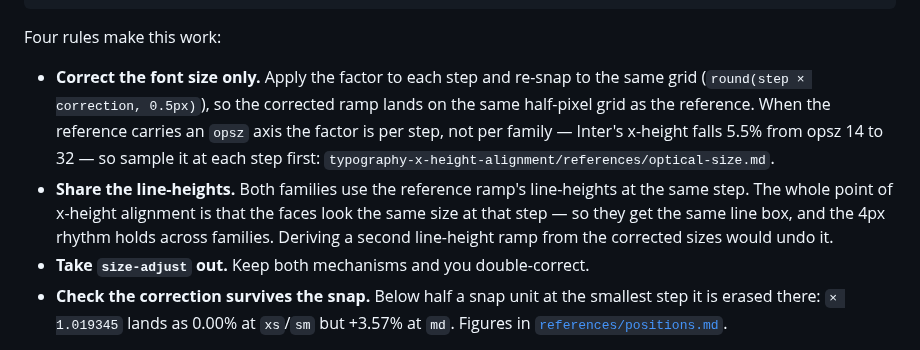
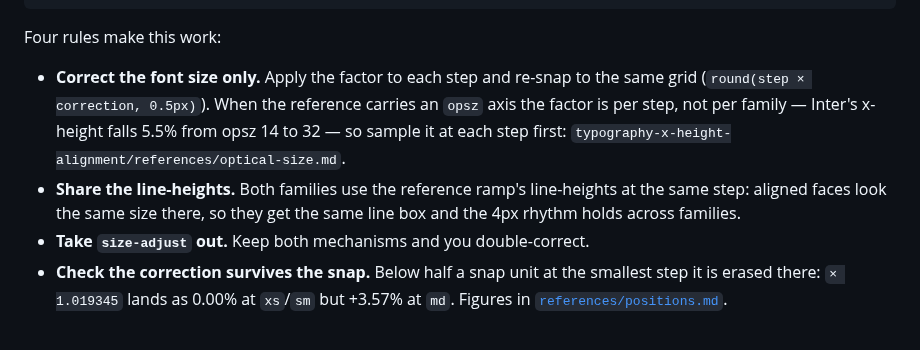
Before and after one commit to equinor/skills, a Markdown page: skills/typography-scale/SKILL.md, the part around the change. Rendered like a GitHub page.

Commit message:
typography-scale: back under the 300-line gate
Co-Authored-By: Claude Fable 5.1 <noreply@anthropic.com>

```diff
--- a/skills/typography-scale/SKILL.md
+++ b/skills/typography-scale/SKILL.md
@@ -162,16 +162,13 @@ xl             18.5px                          21px                       24px
 Four rules make this work:
 
 - **Correct the font size only.** Apply the factor to each step and re-snap to
-  the same grid (`round(step × correction, 0.5px)`), so the corrected ramp lands
-  on the same half-pixel grid as the reference. When the reference carries an
-  `opsz` axis the factor is per step, not per family — Inter's x-height falls
-  5.5% from opsz 14 to 32 — so sample it at each step first:
+  the same grid (`round(step × correction, 0.5px)`). When the reference carries
+  an `opsz` axis the factor is per step, not per family — Inter's x-height
+  falls 5.5% from opsz 14 to 32 — so sample it at each step first:
   `typography-x-height-alignment/references/optical-size.md`.
 - **Share the line-heights.** Both families use the reference ramp's
-  line-heights at the same step. The whole point of x-height alignment is that
-  the faces look the same size at that step — so they get the same line box, and
-  the 4px rhythm holds across families. Deriving a second line-height ramp from
-  the corrected sizes would undo it.
+  line-heights at the same step: aligned faces look the same size there, so
+  they get the same line box and the 4px rhythm holds across families.
 - **Take `size-adjust` out.** Keep both mechanisms and you double-correct.
 - **Check the correction survives the snap.** Below half a snap unit at the
   smallest step it is erased there: `× 1.019345` lands as 0.00% at `xs`/`sm` but
```
